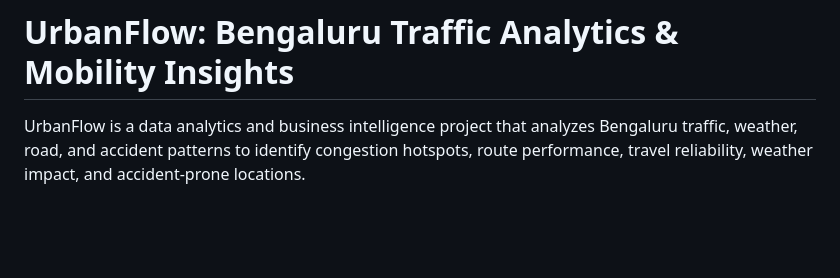
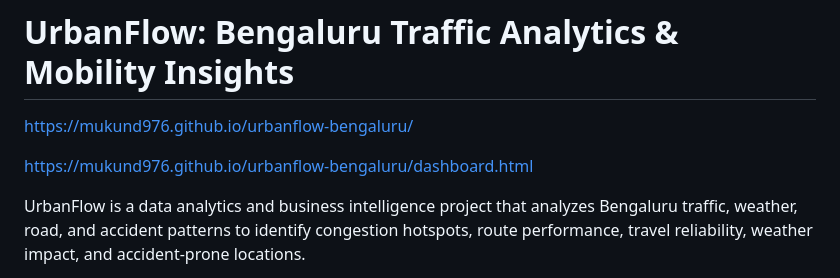
Before and after one commit to mukund976/urbanflow-bengaluru, a Markdown page: docs/README.md, the part around the change. Drawn GitHub-style; blank space fills up the shorter version.

Commit message:
Update README with project links
Added project links for dashboard and documentation.

```diff
--- a/docs/README.md
+++ b/docs/README.md
@@ -1,4 +1,7 @@
 # UrbanFlow: Bengaluru Traffic Analytics & Mobility Insights
+https://mukund976.github.io/urbanflow-bengaluru/
+
+https://mukund976.github.io/urbanflow-bengaluru/dashboard.html
 
 UrbanFlow is a data analytics and business intelligence project that analyzes Bengaluru traffic, weather, road, and accident patterns to identify congestion hotspots, route performance, travel reliability, weather impact, and accident-prone locations.
 
```
